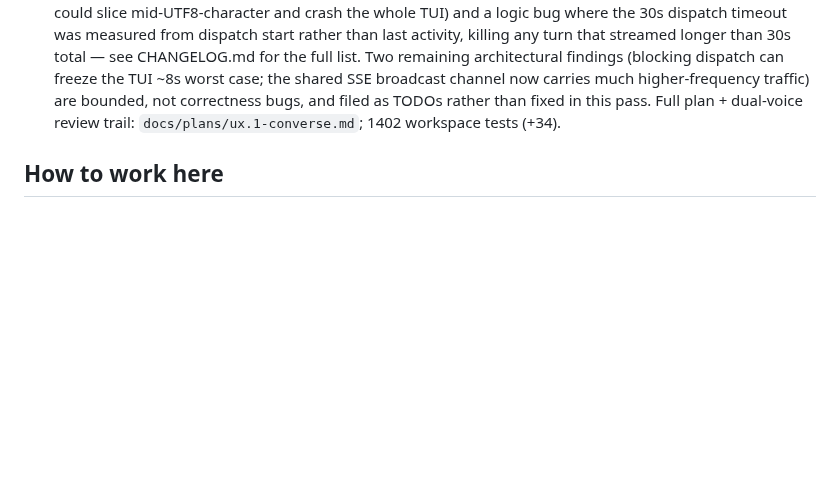
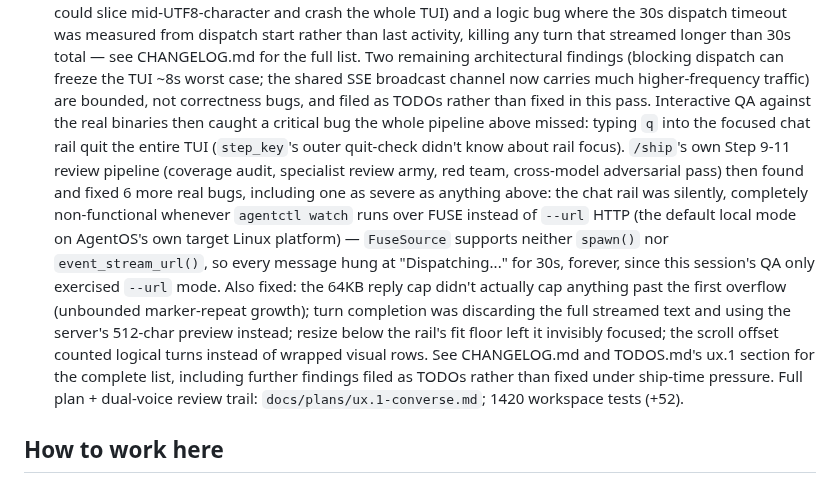
Before and after one commit to 0x89karan/runtime1, a Markdown page: CLAUDE.md, the part around the change. Rendered like a GitHub page; blank space fills up the shorter version.

```diff
--- a/CLAUDE.md
+++ b/CLAUDE.md
@@ -481,8 +481,20 @@ whole TUI) and a logic bug where the 30s dispatch timeout was measured from disp
 last activity, killing any turn that streamed longer than 30s total — see CHANGELOG.md for the full
 list. Two remaining architectural findings (blocking dispatch can freeze the TUI ~8s worst case; the
 shared SSE broadcast channel now carries much higher-frequency traffic) are bounded, not correctness
-bugs, and filed as TODOs rather than fixed in this pass. Full plan + dual-voice review trail:
-`docs/plans/ux.1-converse.md`; 1402 workspace tests (+34).
+bugs, and filed as TODOs rather than fixed in this pass. Interactive QA against the real binaries then
+caught a critical bug the whole pipeline above missed: typing `q` into the focused chat rail quit the
+entire TUI (`step_key`'s outer quit-check didn't know about rail focus). `/ship`'s own Step 9-11 review
+pipeline (coverage audit, specialist review army, red team, cross-model adversarial pass) then found and
+fixed 6 more real bugs, including one as severe as anything above: the chat rail was silently, completely
+non-functional whenever `agentctl watch` runs over FUSE instead of `--url` HTTP (the default local mode on
+AgentOS's own target Linux platform) — `FuseSource` supports neither `spawn()` nor `event_stream_url()`,
+so every message hung at "Dispatching..." for 30s, forever, since this session's QA only exercised `--url`
+mode. Also fixed: the 64KB reply cap didn't actually cap anything past the first overflow (unbounded
+marker-repeat growth); turn completion was discarding the full streamed text and using the server's
+512-char preview instead; resize below the rail's fit floor left it invisibly focused; the scroll offset
+counted logical turns instead of wrapped visual rows. See CHANGELOG.md and TODOS.md's ux.1 section for
+the complete list, including further findings filed as TODOs rather than fixed under ship-time pressure.
+Full plan + dual-voice review trail: `docs/plans/ux.1-converse.md`; 1420 workspace tests (+52).
 
 ## How to work here
 
```
Also changed, not shown: docs/ROADMAP.md (+15 -6 lines).
